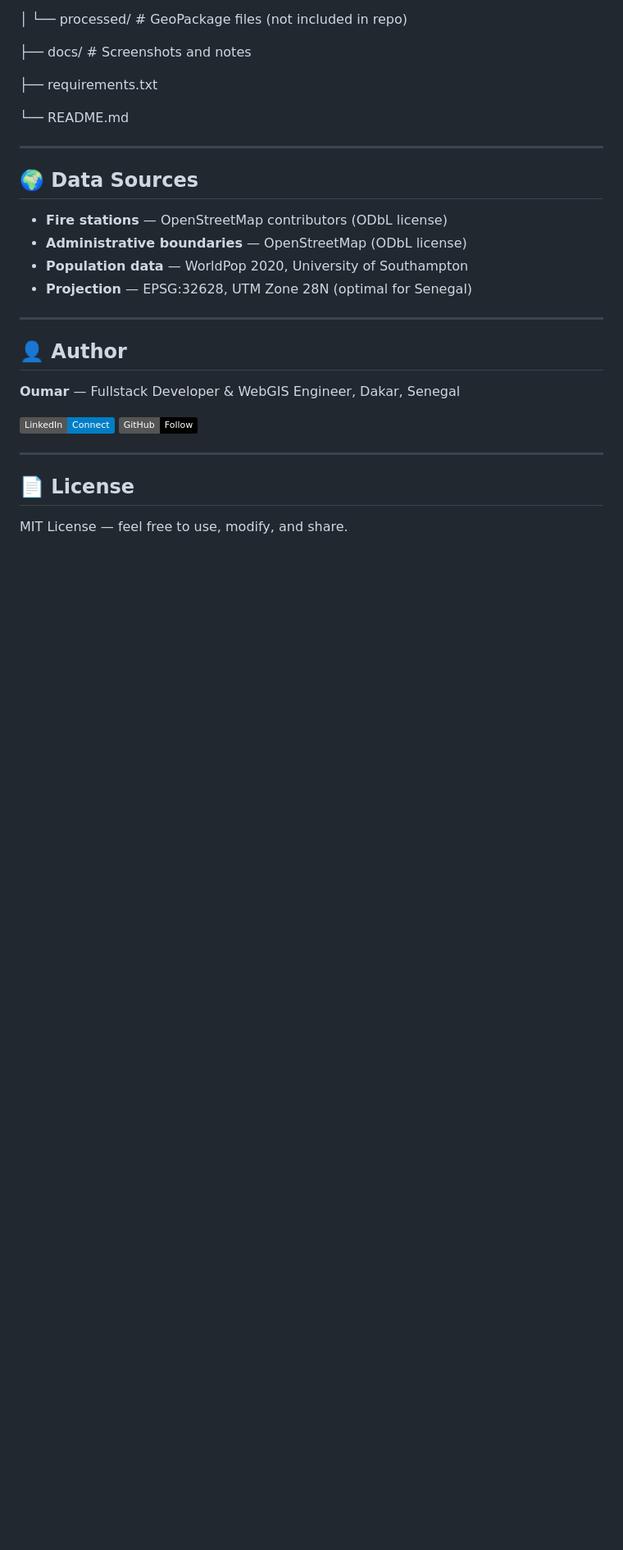
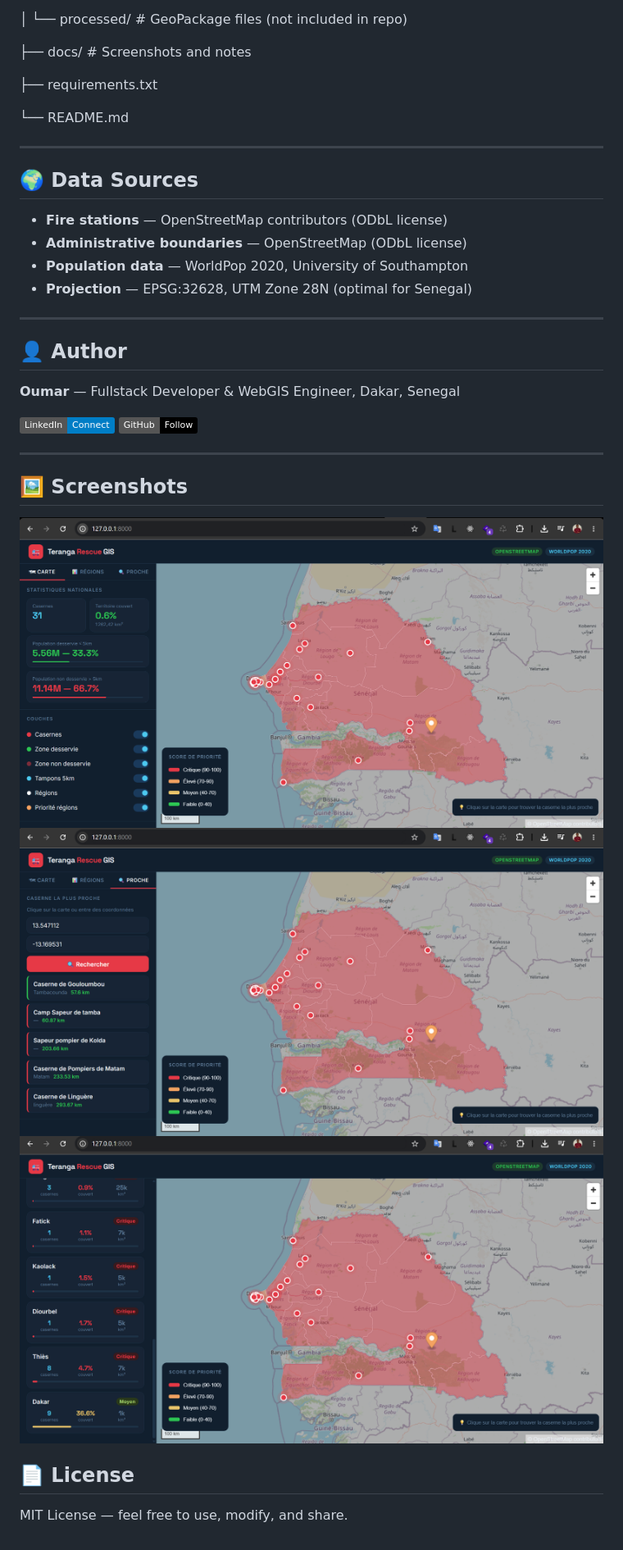
Before and after one commit to devgis-25/senfire, a Markdown page: README.md, the part around the change. Shown: that part at 82% size. GitHub-like rendering; pictures changed too: docs/screenshots/1.png (added), docs/screenshots/2.png (added), docs/screenshots/3.png (added); badges without logos; blank space fills up the shorter version.

Commit message:
Add screenshots to README

```diff
--- a/README.md
+++ b/README.md
@@ -170,6 +170,13 @@ senfire/
 
 ---
 
+
+## 🖼 Screenshots
+
+![Carte principale](docs/screenshots/1.png)
+![Classement régions](docs/screenshots/2.png)
+![Recherche proche](docs/screenshots/3.png)
+
 ## 📄 License
 
 MIT License — feel free to use, modify, and share.
```
